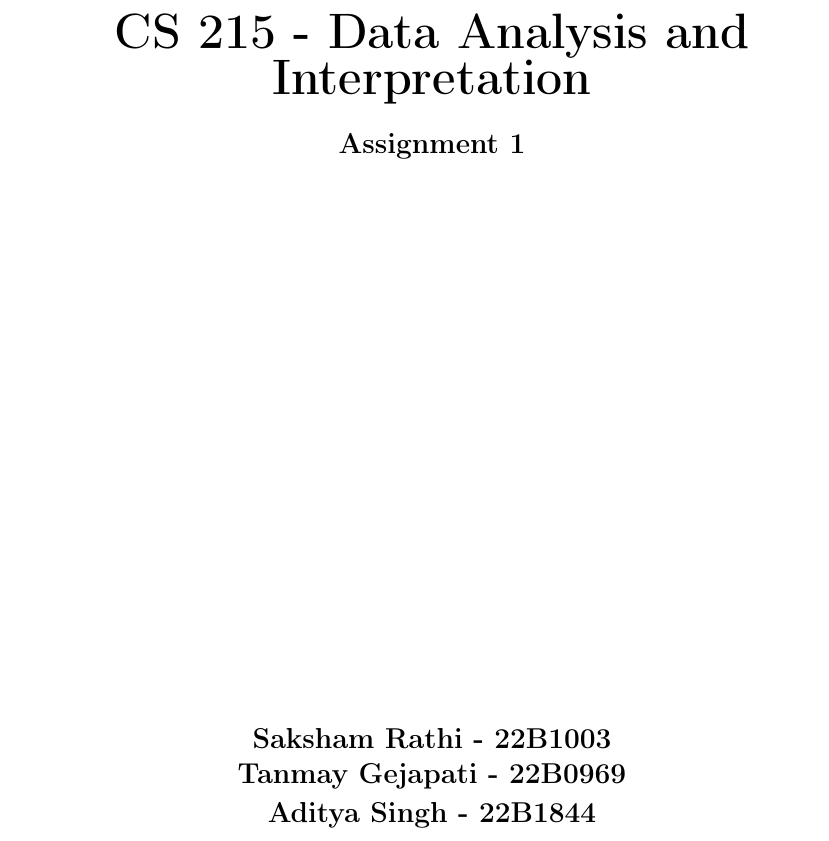
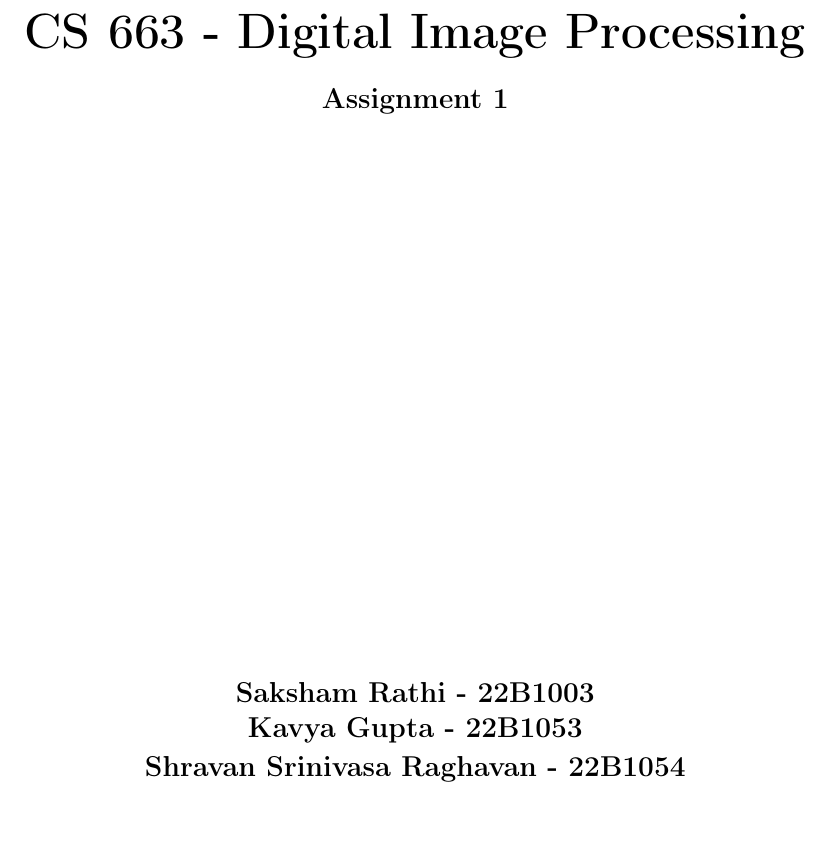
Before and after one commit to sakshamrathi21/Digital-Image-Processing-Assignments, a LaTeX document (sample.tex): part of the page, cut at the place of the change. Compiled offline with pdfLaTeX.

Commit message:
updated sample

```diff
--- a/sample.tex
+++ b/sample.tex
@@ -8,7 +8,7 @@
 \usepackage{amssymb}
 \usepackage[utf8]{inputenc}
 \usepackage[T1]{fontenc}
-\usepackage{geometry}
+% \usepackage{geometry}
 \usepackage{graphicx}
 \usepackage{tikz}
 \usetikzlibrary{positioning}
@@ -62,7 +62,7 @@
 %\pagecolor{yellow}
 \vspace{5cm}
 
-\textbf{\Huge CS 215 - Data Analysis and Interpretation} \\
+\textbf{\Huge CS 663 - Digital Image Processing} \\
 \vspace{0.5cm}
 \textbf{\Large Assignment 1} \\
 \vspace{10cm}
@@ -70,9 +70,9 @@
 
 \textbf{\Large Saksham Rathi - 22B1003}\\
 \vspace{0.2cm}
-\textbf{\Large Tanmay Gejapati - 22B0969}\\
+\textbf{\Large Kavya Gupta - 22B1053}\\
 \vspace{0.2cm}
-\textbf{\Large Aditya Singh - 22B1844}\\
+\textbf{\Large Shravan Srinivasa Raghavan - 22B1054}\\
 \vspace{0.2cm}
 \vspace{5cm}
 
```
Also changed, not shown: sample.pdf, 4 other files.
